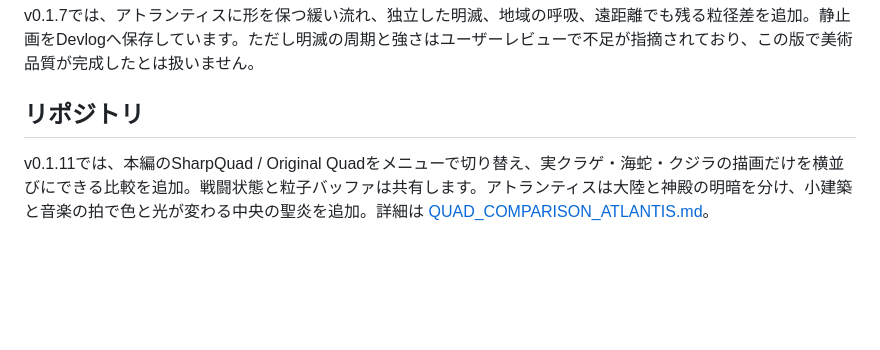
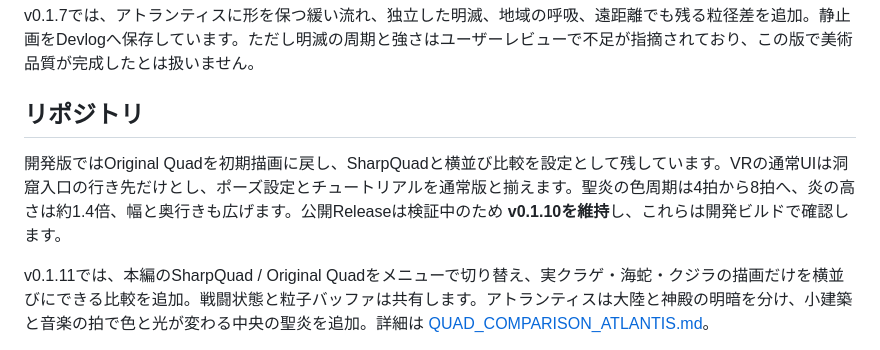
Before and after one commit to bagybagy/Liminal, a Markdown page: README.md, the part around the change. Rendered like a GitHub page; blank space fills up the shorter version.

```diff
--- a/README.md
+++ b/README.md
@@ -17,6 +17,8 @@ v0.1.8では、クジラの予備動作を簡略化し、水面まで加速・
 v0.1.7では、アトランティスに形を保つ緩い流れ、独立した明滅、地域の呼吸、遠距離でも残る粒径差を追加。静止画をDevlogへ保存しています。ただし明滅の周期と強さはユーザーレビューで不足が指摘されており、この版で美術品質が完成したとは扱いません。
 
 ## リポジトリ
+
+開発版ではOriginal Quadを初期描画に戻し、SharpQuadと横並び比較を設定として残しています。VRの通常UIは洞窟入口の行き先だけとし、ポーズ設定とチュートリアルを通常版と揃えます。聖炎の色周期は4拍から8拍へ、炎の高さは約1.4倍、幅と奥行きも広げます。公開Releaseは検証中のため **v0.1.10を維持**し、これらは開発ビルドで確認します。
 
 v0.1.11では、本編のSharpQuad / Original Quadをメニューで切り替え、実クラゲ・海蛇・クジラの描画だけを横並びにできる比較を追加。戦闘状態と粒子バッファは共有します。アトランティスは大陸と神殿の明暗を分け、小建築と音楽の拍で色と光が変わる中央の聖炎を追加。詳細は [QUAD_COMPARISON_ATLANTIS.md](QUAD_COMPARISON_ATLANTIS.md)。
 
```
Also changed, not shown: Devlog/README.md (+12 -0 lines), QUAD_COMPARISON_ATLANTIS.md (+14 -0 lines), Devlog/images/21-vr-pause-tutorial.png (added), 9 other files.
